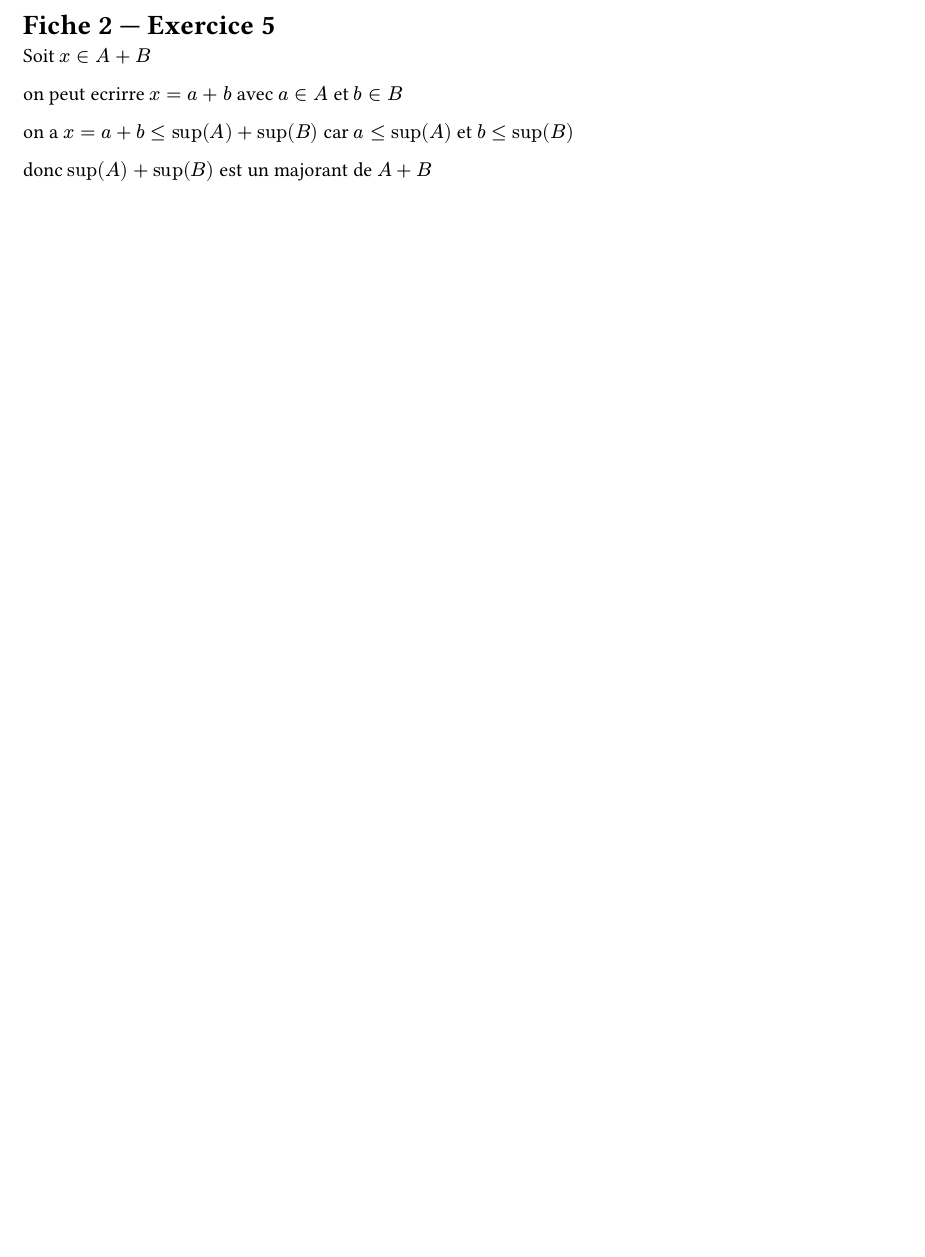
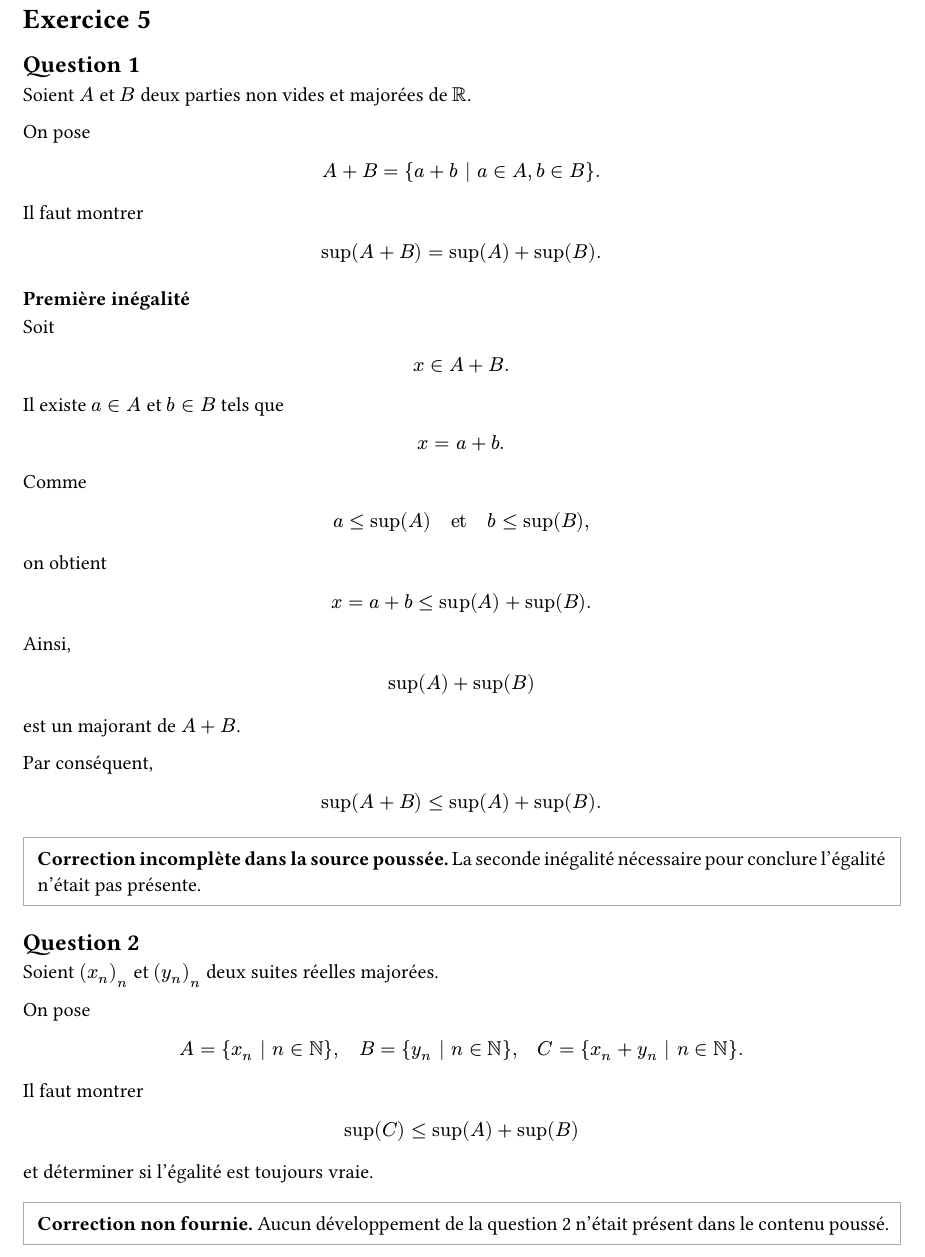
Before and after one commit to yxorcist/MIDL, a Typst document (05_fonctions_variable_reelle/TD/fiche02/exercices/ex05.typ): part of the page, cut so that both start at the same text, the shorter picture padded with empty space. Compiled offline with Typst 0.15.

Commit message:
Clean FVR TD02 exercise 5 against official sheet

```diff
--- a/05_fonctions_variable_reelle/TD/fiche02/exercices/ex05.typ
+++ b/05_fonctions_variable_reelle/TD/fiche02/exercices/ex05.typ
@@ -1,14 +1,44 @@
+// source-confidence: high
+// source-note: statement and numbering cross-checked against the official FVR TD02 sheet.
+// source-note: the pushed material contains only the beginning of the proof of question 1.
+// source-uncertainty: the reverse inequality needed to finish question 1, and all of question 2, were not present in the pushed source.
+
 #set page(paper: "a4", margin: 2cm)
 #set text(lang: "fr", size: 11pt)
 #set par(justify: true, leading: 0.65em)
 
-= Fiche 2 — Exercice 5
+= Exercice 5
 
-Soit $x in A + B$
+== Question 1
 
-on peut ecrirre $x = a + b$ avec $a in A$ et $b in B$
+Soient $A$ et $B$ deux parties non vides et majorées de $RR$.
 
-on a $x = a + b <= sup(A) + sup(B)$
-car $a <= sup(A)$ et $b <= sup(B)$
+On pose
 
-donc $sup(A) + sup(B)$ est un majorant de $A+B$
+$
+A+B
+=
+{a+b | a in A, b in B}.
+$
+
+Il faut montrer
+
+$
+sup(A+B)=sup(A)+sup(B).
+$
+
+=== Première inégalité
+
+Soit
+
+$
+x in A+B.
+$
+
+Il existe $a in A$ et $b in B$ tels que
+
+$
+x=a+b.
+$
+
+Comme
@@ -14,0 +52,35 @@ donc $sup(A) + sup(B)$ est un majorant de $A+B$
+on obtient
+
+$
+x
+=
+a+b
+<=
+sup(A)+sup(B).
+$
+
+Ainsi,
+
+$
+sup(A)+sup(B)
+$
+
+est un majorant de $A+B$.
+
+Par conséquent,
+
+$
+sup(A+B)
+<=
+sup(A)+sup(B).
+$
+
+#block(stroke: 0.6pt + gray, inset: 8pt)[
+  *Correction incomplète dans la source poussée.* La seconde inégalité nécessaire pour conclure l'égalité n'était pas présente.
+]
+
+== Question 2
+
+Soient $(x_n)_n$ et $(y_n)_n$ deux suites réelles majorées.
+
+On pose
@@ -14,0 +93,14 @@ donc $sup(A) + sup(B)$ est un majorant de $A+B$
+C={x_n+y_n | n in NN}.
+$
+
+Il faut montrer
+
+$
+sup(C)<=sup(A)+sup(B)
+$
+
+et déterminer si l'égalité est toujours vraie.
+
+#block(stroke: 0.6pt + gray, inset: 8pt)[
+  *Correction non fournie.* Aucun développement de la question 2 n'était présent dans le contenu poussé.
+]
```
Also changed, not shown: 05_fonctions_variable_reelle/TD/fiche02/exercices/ex05.typ (13 more changed lines).
